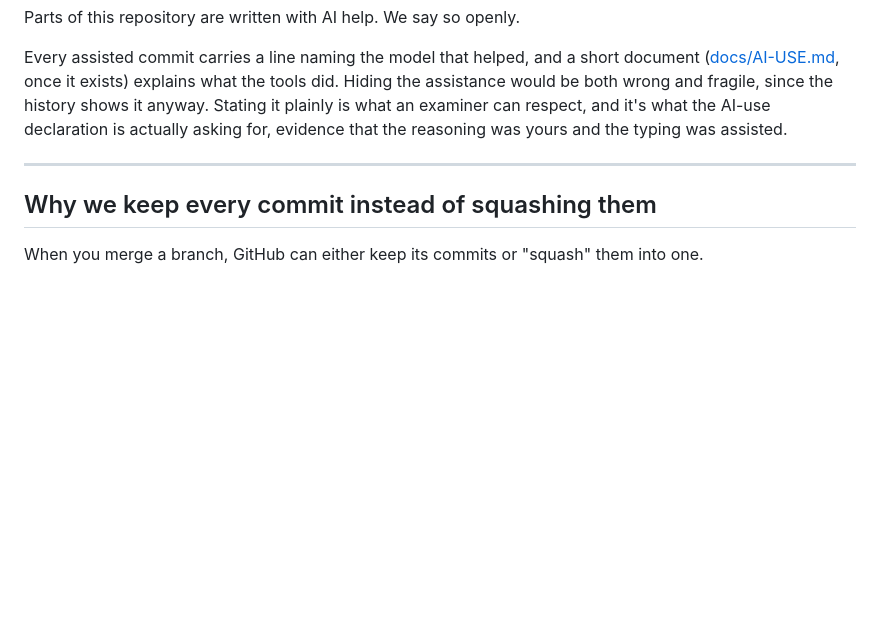
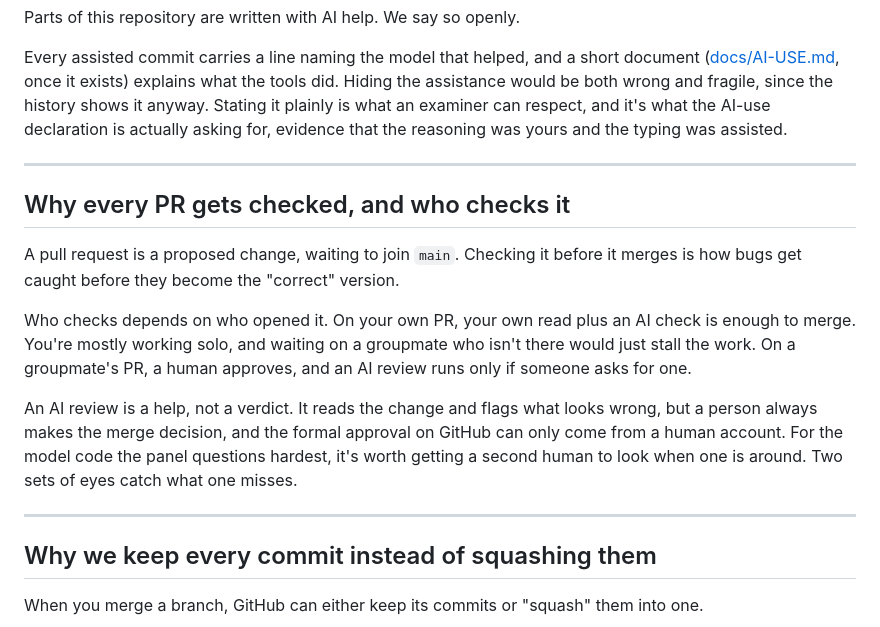
Before and after one commit to 082131/tahimik-tool, a Markdown page: docs/WHY.md, the part around the change. Rendered like a GitHub page; blank space fills up the shorter version.

```diff
--- a/docs/WHY.md
+++ b/docs/WHY.md
@@ -160,6 +160,24 @@ was yours and the typing was assisted.
 
 ---
 
+## Why every PR gets checked, and who checks it
+
+A pull request is a proposed change, waiting to join `main`. Checking it before
+it merges is how bugs get caught before they become the "correct" version.
+
+Who checks depends on who opened it. On your own PR, your own read plus an AI
+check is enough to merge. You're mostly working solo, and waiting on a groupmate
+who isn't there would just stall the work. On a groupmate's PR, a human approves,
+and an AI review runs only if someone asks for one.
+
+An AI review is a help, not a verdict. It reads the change and flags what looks
+wrong, but a person always makes the merge decision, and the formal approval on
+GitHub can only come from a human account. For the model code the panel
+questions hardest, it's worth getting a second human to look when one is around.
+Two sets of eyes catch what one misses.
+
+---
+
 ## Why we keep every commit instead of squashing them
 
 When you merge a branch, GitHub can either keep its commits or "squash" them into
```
Also changed, not shown: .specify/memory/constitution.md (+15 -7 lines), CONTRIBUTING.md (+12 -7 lines).
